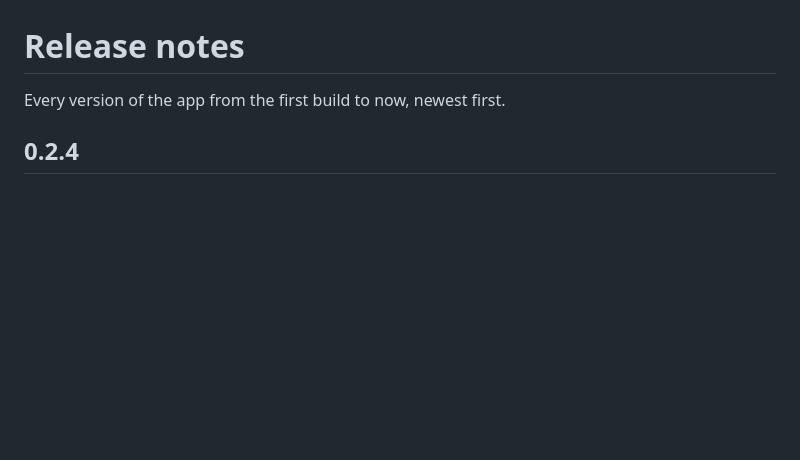
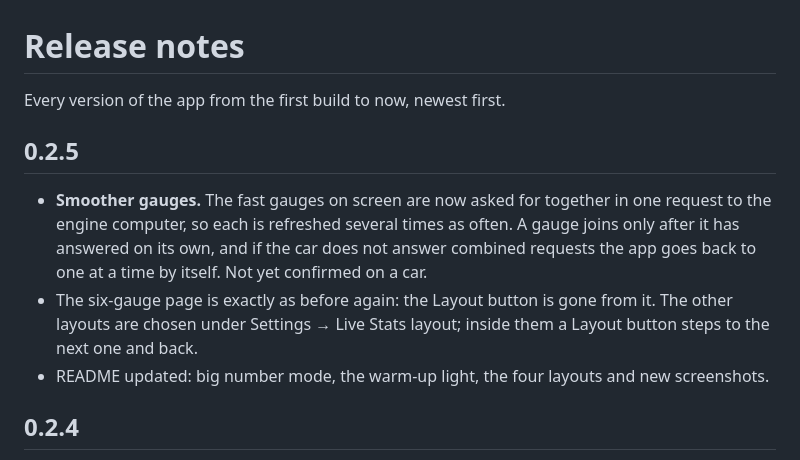
Before and after one commit to dmyat/smiley, a Markdown page: CHANGELOG.md, the part around the change. Rendered like a GitHub page; blank space fills up the shorter version.

```diff
--- a/CHANGELOG.md
+++ b/CHANGELOG.md
@@ -1,6 +1,19 @@
 # Release notes
 
 Every version of the app from the first build to now, newest first.
+
+## 0.2.5
+
+- **Smoother gauges.** The fast gauges on screen are now asked for together in
+  one request to the engine computer, so each is refreshed several times as
+  often. A gauge joins only after it has answered on its own, and if the car
+  does not answer combined requests the app goes back to one at a time by
+  itself. Not yet confirmed on a car.
+- The six-gauge page is exactly as before again: the Layout button is gone
+  from it. The other layouts are chosen under Settings → Live Stats layout;
+  inside them a Layout button steps to the next one and back.
+- README updated: big number mode, the warm-up light, the four layouts and new
+  screenshots.
 
 ## 0.2.4
 
```
Also changed, not shown: README.md (+47 -7 lines), docs/screenshots/big-number.png (added), docs/screenshots/info.png, docs/screenshots/layouts.png (added), docs/screenshots/live-stats.png, docs/screenshots/perf.png, 7 other files.
